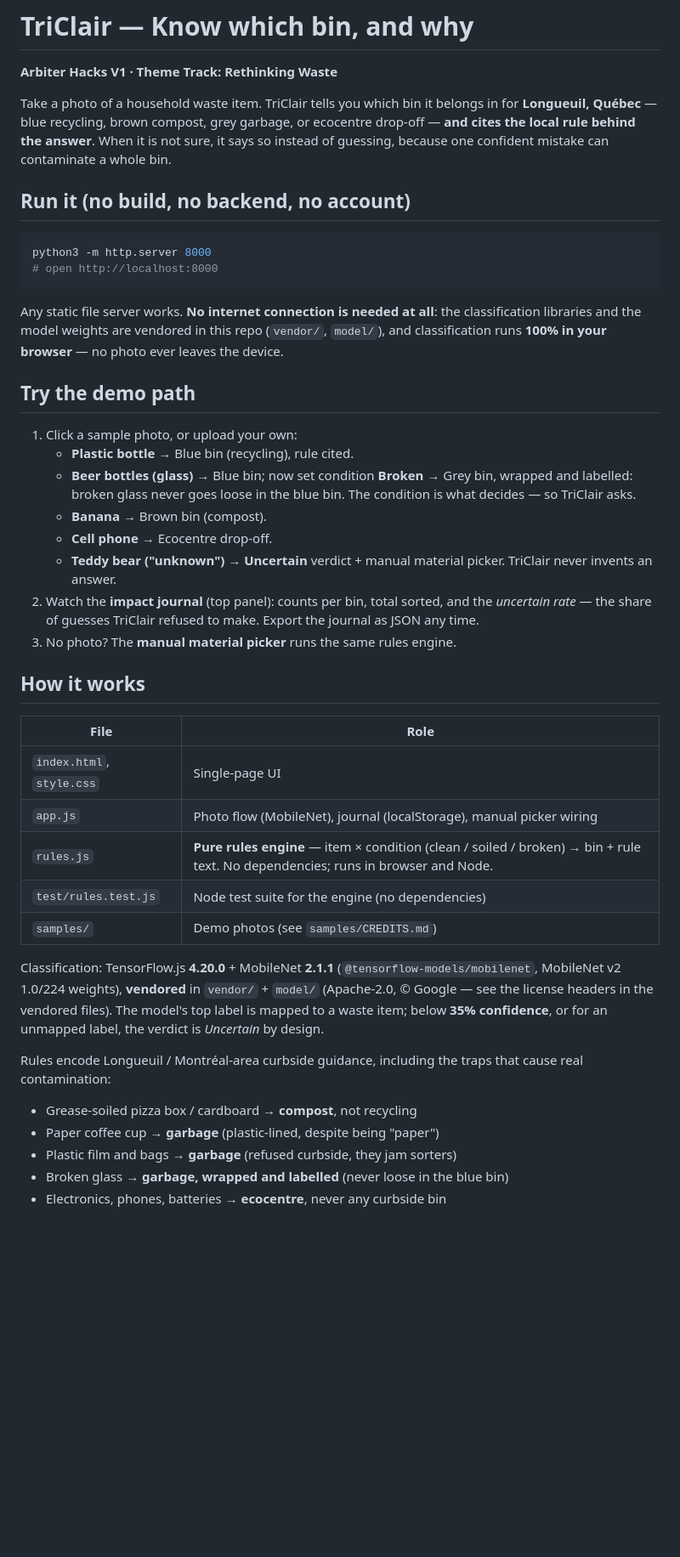
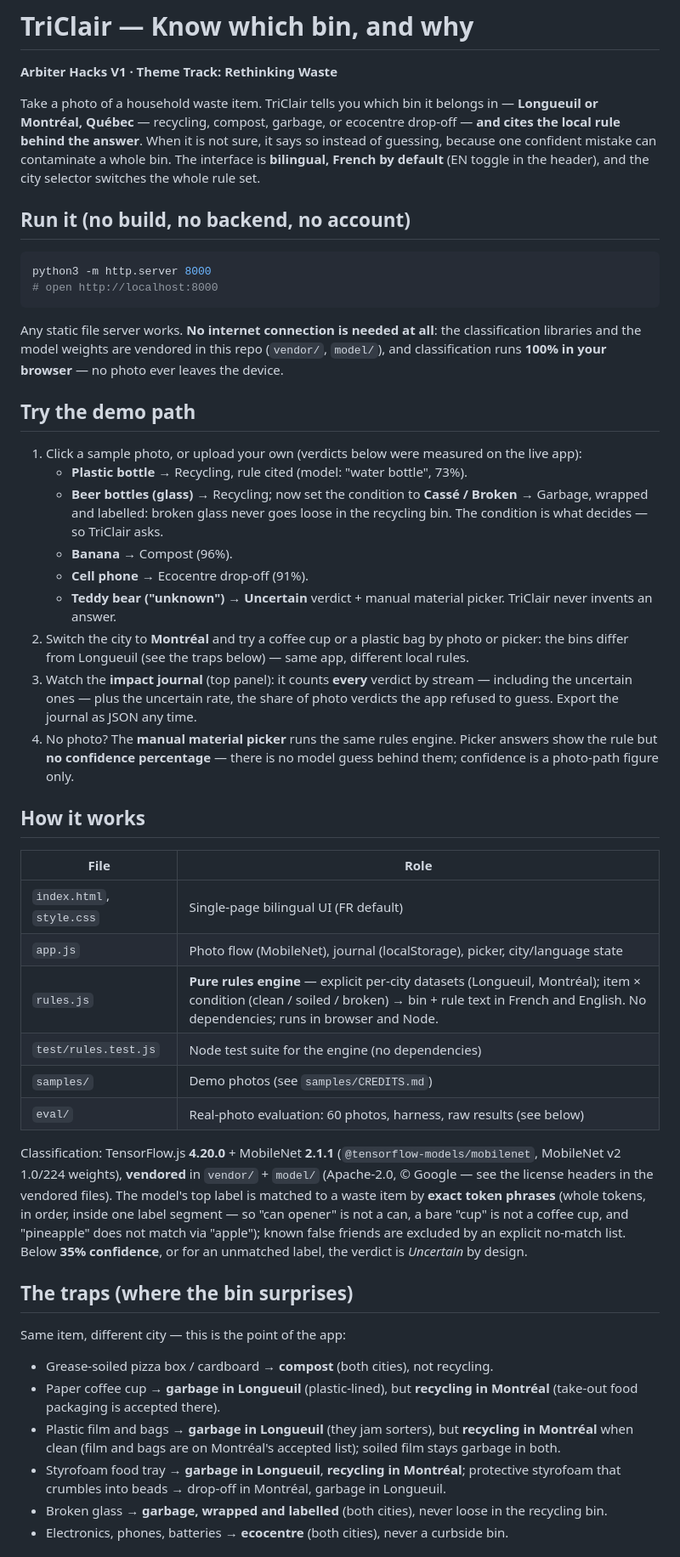
Before and after one commit to samehbenhouria/triclair, a Markdown page: README.md, the part around one of its changes. Shown at 85% size. GitHub-like rendering; blank space fills up the shorter version.

````diff
--- a/README.md
+++ b/README.md
@@ -2,11 +2,13 @@
 
 **Arbiter Hacks V1 · Theme Track: Rethinking Waste**
 
-Take a photo of a household waste item. TriClair tells you which bin it belongs
-in for **Longueuil, Québec** — blue recycling, brown compost, grey garbage, or
-ecocentre drop-off — **and cites the local rule behind the answer**. When it is
-not sure, it says so instead of guessing, because one confident mistake can
-contaminate a whole bin.
+Take a photo of a household waste item. TriClair tells you which bin it
+belongs in — **Longueuil or Montréal, Québec** — recycling, compost,
+garbage, or ecocentre drop-off — **and cites the local rule behind the
+answer**. When it is not sure, it says so instead of guessing, because one
+confident mistake can contaminate a whole bin. The interface is
+**bilingual, French by default** (EN toggle in the header), and the city
+selector switches the whole rule set.
 
 ## Run it (no build, no backend, no account)
 
@@ -15,48 +17,73 @@ python3 -m http.server 8000
 # open http://localhost:8000
 ```
 
-Any static file server works. **No internet connection is needed at all**: the
-classification libraries and the model weights are vendored in this repo
-(`vendor/`, `model/`), and classification runs **100% in your browser** — no
-photo ever leaves the device.
+Any static file server works. **No internet connection is needed at
+all**: the classification libraries and the model weights are vendored in
+this repo (`vendor/`, `model/`), and classification runs **100% in your
+browser** — no photo ever leaves the device.
 
 ## Try the demo path
 
-1. Click a sample photo, or upload your own:
-   - **Plastic bottle** → Blue bin (recycling), rule cited.
-   - **Beer bottles (glass)** → Blue bin; now set condition **Broken** → Grey
-     bin, wrapped and labelled: broken glass never goes loose in the blue bin.
-     The condition is what decides — so TriClair asks.
-   - **Banana** → Brown bin (compost).
-   - **Cell phone** → Ecocentre drop-off.
+1. Click a sample photo, or upload your own (verdicts below were measured
+   on the live app):
+   - **Plastic bottle** → Recycling, rule cited (model: "water bottle",
+     73%).
+   - **Beer bottles (glass)** → Recycling; now set the condition to
+     **Cassé / Broken** → Garbage, wrapped and labelled: broken glass
+     never goes loose in the recycling bin. The condition is what
+     decides — so TriClair asks.
+   - **Banana** → Compost (96%).
+   - **Cell phone** → Ecocentre drop-off (91%).
    - **Teddy bear ("unknown")** → **Uncertain** verdict + manual material
      picker. TriClair never invents an answer.
-2. Watch the **impact journal** (top panel): counts per bin, total sorted, and
-   the *uncertain rate* — the share of guesses TriClair refused to make.
-   Export the journal as JSON any time.
-3. No photo? The **manual material picker** runs the same rules engine.
+2. Switch the city to **Montréal** and try a coffee cup or a plastic bag
+   by photo or picker: the bins differ from Longueuil (see the traps
+   below) — same app, different local rules.
+3. Watch the **impact journal** (top panel): it counts **every** verdict
+   by stream — including the uncertain ones — plus the uncertain rate,
+   the share of photo verdicts the app refused to guess. Export the
+   journal as JSON any time.
+4. No photo? The **manual material picker** runs the same rules engine.
+   Picker answers show the rule but **no confidence percentage** — there
+   is no model guess behind them; confidence is a photo-path figure only.
 
 ## How it works
 
 | File | Role |
 |---|---|
-| `index.html`, `style.css` | Single-page UI |
-| `app.js` | Photo flow (MobileNet), journal (localStorage), manual picker wiring |
-| `rules.js` | **Pure rules engine** — item × condition (clean / soiled / broken) → bin + rule text. No dependencies; runs in browser and Node. |
+| `index.html`, `style.css` | Single-page bilingual UI (FR default) |
+| `app.js` | Photo flow (MobileNet), journal (localStorage), picker, city/language state |
+| `rules.js` | **Pure rules engine** — explicit per-city datasets (Longueuil, Montréal); item × condition (clean / soiled / broken) → bin + rule text in French and English. No dependencies; runs in browser and Node. |
 | `test/rules.test.js` | Node test suite for the engine (no dependencies) |
 | `samples/` | Demo photos (see `samples/CREDITS.md`) |
+| `eval/` | Real-photo evaluation: 60 photos, harness, raw results (see below) |
 
 Classification: TensorFlow.js **4.20.0** + MobileNet **2.1.1**
 (`@tensorflow-models/mobilenet`, MobileNet v2 1.0/224 weights), **vendored**
-in `vendor/` + `model/` (Apache-2.0, © Google — see the license headers in the
-vendored files). The model's top label is mapped to a waste item; below **35%
-confidence**, or for an unmapped label, the verdict is *Uncertain* by design.
+in `vendor/` + `model/` (Apache-2.0, © Google — see the license headers in
+the vendored files). The model's top label is matched to a waste item by
+**exact token phrases** (whole tokens, in order, inside one label
+segment — so "can opener" is not a can, a bare "cup" is not a coffee cup,
+and "pineapple" does not match via "apple"); known false friends are
+excluded by an explicit no-match list. Below **35% confidence**, or for
+an unmatched label, the verdict is *Uncertain* by design.
 
-Rules encode Longueuil / Montréal-area curbside guidance, including the traps
-that cause real contamination:
+## The traps (where the bin surprises)
 
-- Grease-soiled pizza box / cardboard → **compost**, not recycling
-- Paper coffee cup → **garbage** (plastic-lined, despite being "paper")
-- Plastic film and bags → **garbage** (refused curbside, they jam sorters)
-- Broken glass → **garbage, wrapped and labelled** (never loose in the blue bin)
-- Electronics, phones, batteries → **ecocentre**, never any curbside bin
+Same item, different city — this is the point of the app:
+
+- Grease-soiled pizza box / cardboard → **compost** (both cities), not
+  recycling.
+- Paper coffee cup → **garbage in Longueuil** (plastic-lined), but
+  **recycling in Montréal** (take-out food packaging is accepted there).
+- Plastic film and bags → **garbage in Longueuil** (they jam sorters),
+  but **recycling in Montréal** when clean (film and bags are on
+  Montréal's accepted list); soiled film stays garbage in both.
+- Styrofoam food tray → **garbage in Longueuil**, **recycling in
+  Montréal**; protective styrofoam that crumbles into beads → drop-off
+  in Montréal, garbage in Longueuil.
+- Broken glass → **garbage, wrapped and labelled** (both cities), never
+  loose in the recycling bin.
+- Electronics, phones, batteries → **ecocentre** (both cities), never a
+  curbside bin.
+
````
Also changed, not shown: other parts of README.md (+77 -9 lines), docs/screenshots/README.md (added, +40 -0 lines).
